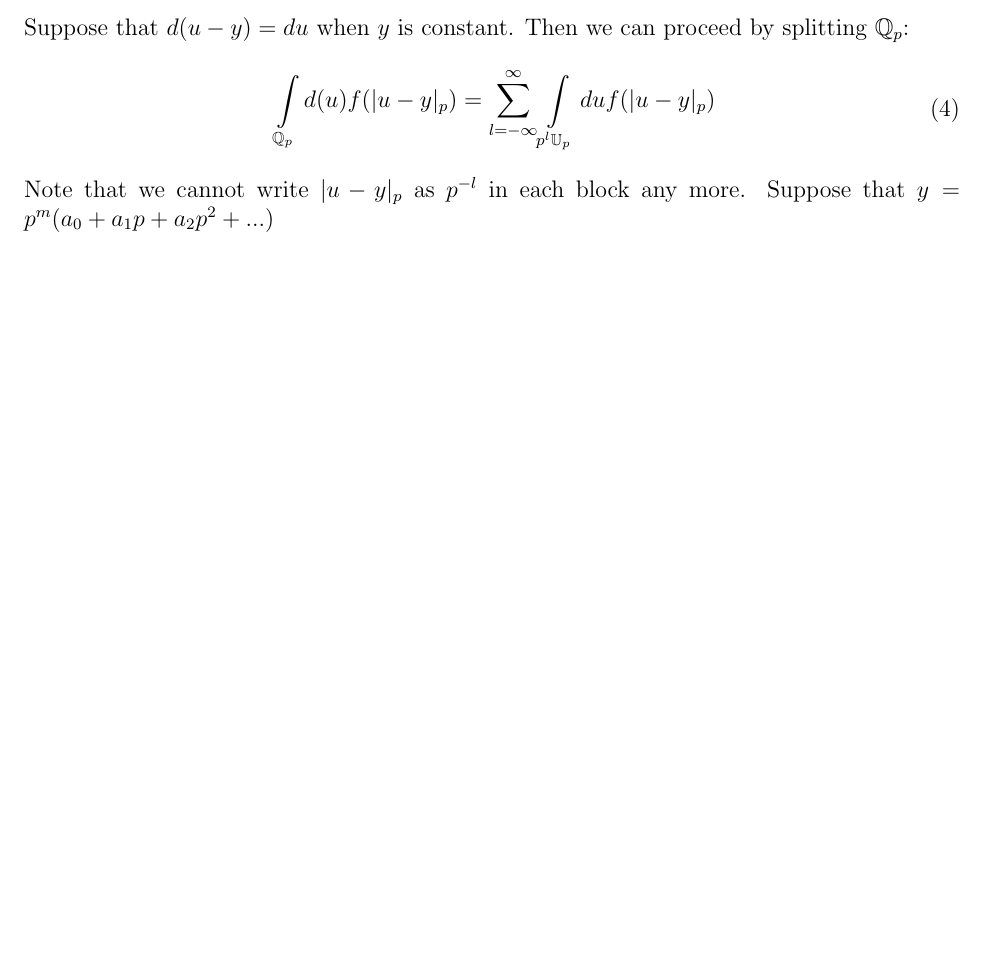
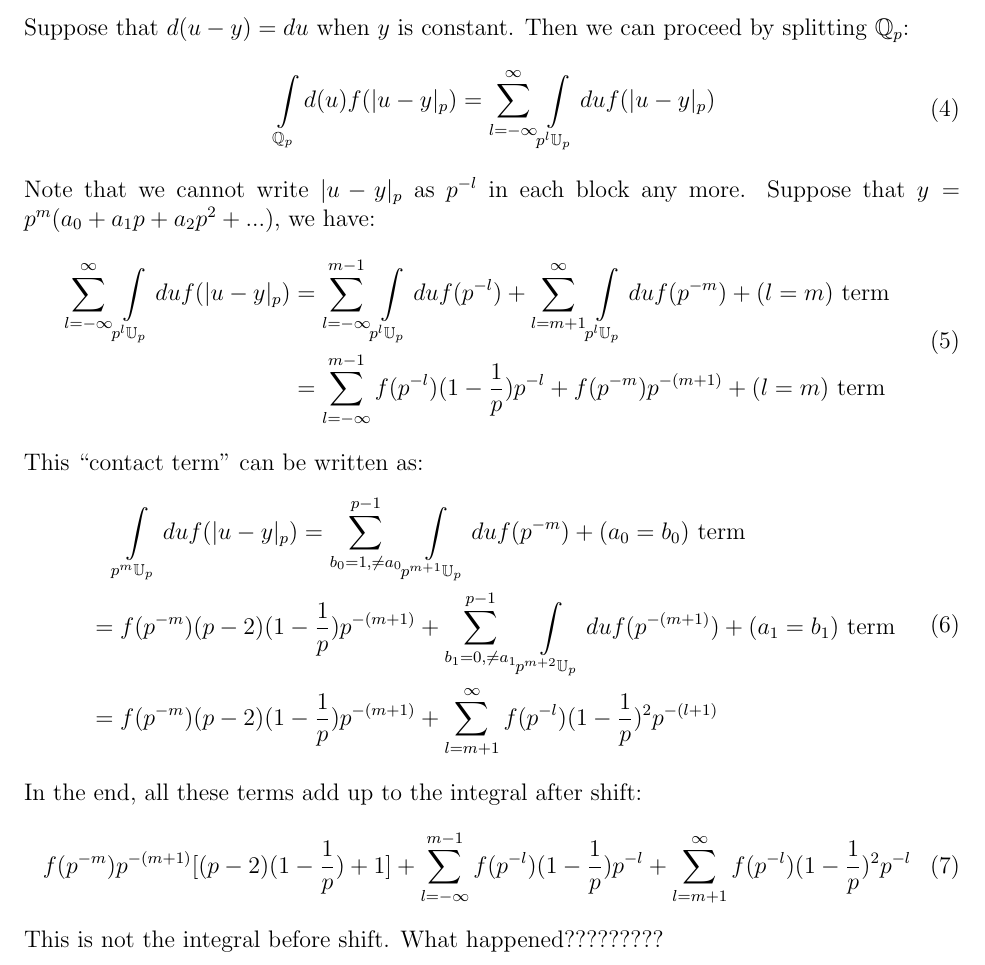
Before and after one commit to ZimingJi/Calculating_Vladimirov-derivatives, a LaTeX document (Calculating_V-derivatives.tex): part of page 2 of 2, cut so that both start at the same text, the shorter picture padded with empty space. Compiled offline with pdfLaTeX.

Commit message:
What happened???

```diff
--- a/Calculating_V-derivatives.tex
+++ b/Calculating_V-derivatives.tex
@@ -59,5 +59,26 @@ Suppose that $d(u-y)=du$ when $y$ is constant. Then we can proceed by splitting
 &\quad \int\limits_{\mathbb{Q}_p} d(u) f(|u-y|_p)=\sum\limits_{l=-\infty}^{\infty}\int\limits_{p^l\mathbb{U}_p}du f(|u-y|_p)
 \end{aligned}
 \end{equation}
-Note that we cannot write $|u-y|_p$ as $p^{-l}$ in each block any more. Suppose that $y=p^m(a_0+a_1 p+a_2 p^2+...)$
+Note that we cannot write $|u-y|_p$ as $p^{-l}$ in each block any more. Suppose that $y=p^m(a_0+a_1 p+a_2 p^2+...)$, we have:
+\begin{equation}
+\begin{aligned}
+\sum\limits_{l=-\infty}^{\infty}\int\limits_{p^l\mathbb{U}_p}du f(|u-y|_p)&=\sum\limits_{l=-\infty}^{m-1}\int\limits_{p^l\mathbb{U}_p}du f(p^{-l})+\sum\limits_{l=m+1}^{\infty}\int\limits_{p^l\mathbb{U}_p}du f(p^{-m})+(l=m)\text{ term}\\
+&=\sum\limits_{l=-\infty}^{m-1}f(p^{-l})(1-\frac{1}{p})p^{-l}+f(p^{-m})p^{-(m+1)}+(l=m)\text{ term}
+\end{aligned}
+\end{equation}
+This ``contact term" can be written as:
+\begin{equation}
+\begin{aligned}
+&\quad\int\limits_{p^m\mathbb{U}_p}du f(|u-y|_p)=\sum\limits_{b_0=1,\neq a_0}^{p-1}\int\limits_{p^{m+1}\mathbb{U}_p}du f(p^{-m})+(a_0=b_0)\text{ term}\\
+&=f(p^{-m})(p-2)(1-\frac{1}{p})p^{-(m+1)}+\sum\limits_{b_1=0,\neq a_1}^{p-1}\int\limits_{p^{m+2}\mathbb{U}_p}du f(p^{-(m+1)})+(a_1=b_1)\text{ term}\\
+&=f(p^{-m})(p-2)(1-\frac{1}{p})p^{-(m+1)}+\sum\limits_{l=m+1}^{\infty}f(p^{-l})(1-\frac{1}{p})^2 p^{-(l+1)}
+\end{aligned}
+\end{equation}
+In the end, all these terms add up to the integral after shift:
+\begin{equation}
+\begin{aligned}
+f(p^{-m})p^{-(m+1)}[(p-2)(1-\frac{1}{p})+1]+\sum\limits_{l=-\infty}^{m-1}f(p^{-l})(1-\frac{1}{p})p^{-l}+\sum\limits_{l=m+1}^{\infty}f(p^{-l})(1-\frac{1}{p})^2 p^{-l}
+\end{aligned}
+\end{equation}
+This is not the integral before shift. What happened?????????
 \end{document}
```
Also changed, not shown: Calculating_V-derivatives.pdf, 2 other files.
